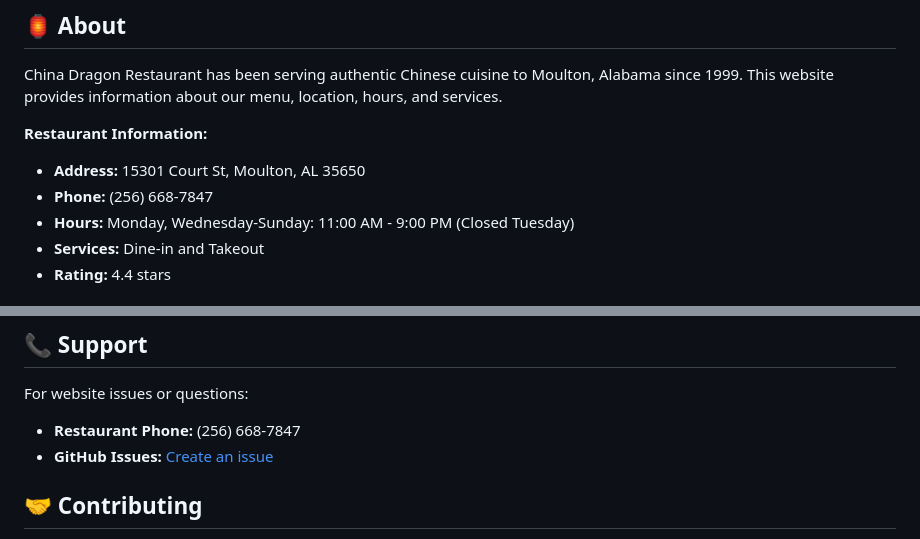
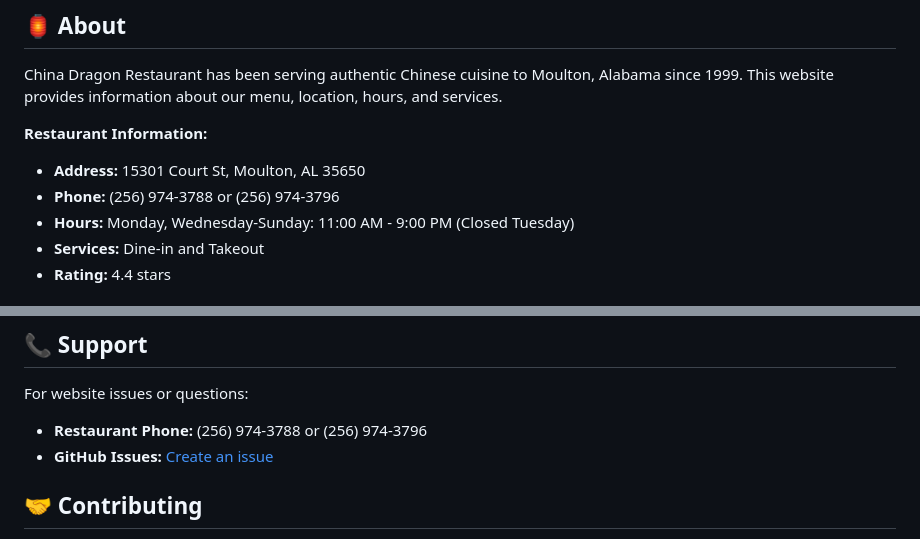
Before and after one commit to china-dragon-al/china-dragon-moulton, a Markdown page: README.md, 2 parts joined by grey strips. Drawn GitHub-style.

Commit message:
Fix phone numbers in README.md

```diff
--- a/README.md
+++ b/README.md
@@ -11,7 +11,7 @@ China Dragon Restaurant has been serving authentic Chinese cuisine to Moulton, A
 
 **Restaurant Information:**
 - **Address:** 15301 Court St, Moulton, AL 35650
-- **Phone:** (256) 668-7847
+- **Phone:** (256) 974-3788 or (256) 974-3796
 - **Hours:** Monday, Wednesday-Sunday: 11:00 AM - 9:00 PM (Closed Tuesday)
 - **Services:** Dine-in and Takeout
 - **Rating:** 4.4 stars
@@ -234,7 +234,7 @@ For detailed security guidelines, see [SECURITY.md](SECURITY.md).
 ## 📞 Support
 
 For website issues or questions:
-- **Restaurant Phone:** (256) 668-7847
+- **Restaurant Phone:** (256) 974-3788 or (256) 974-3796
 - **GitHub Issues:** [Create an issue](https://github.com/china-dragon-al/china-dragon-moulton/issues)
 
 ## 🤝 Contributing
```
